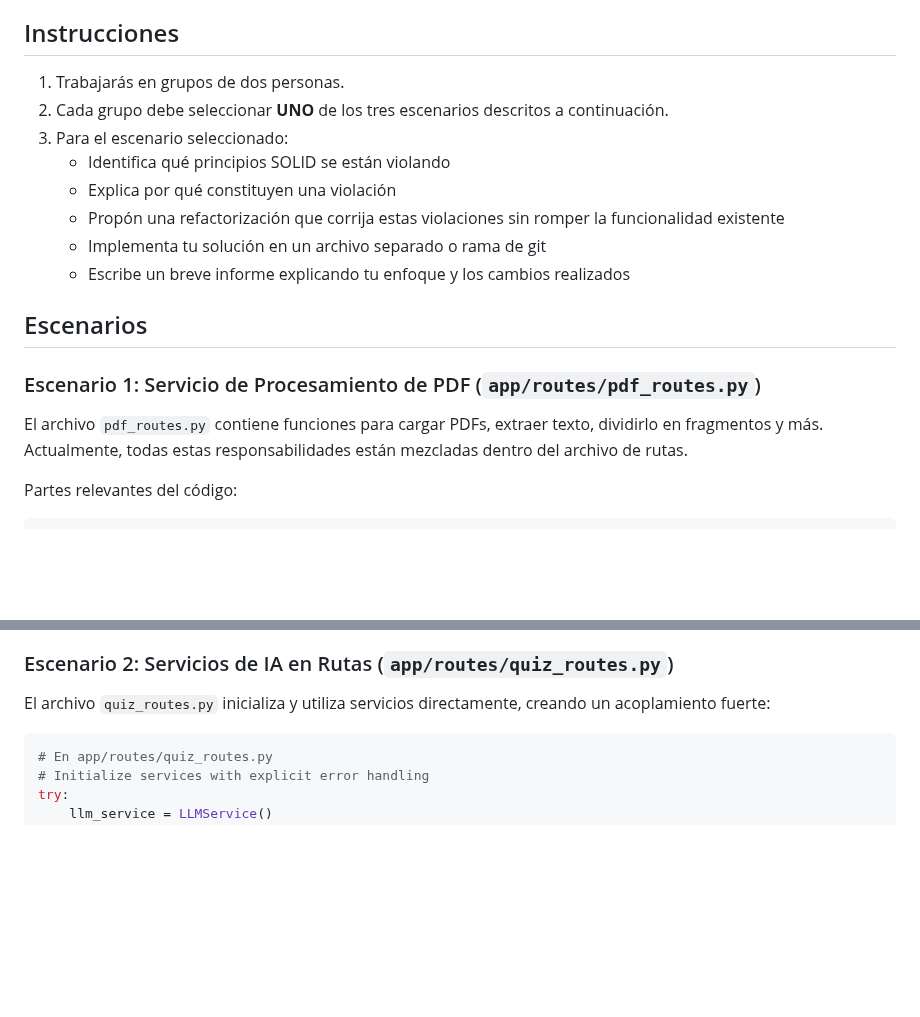
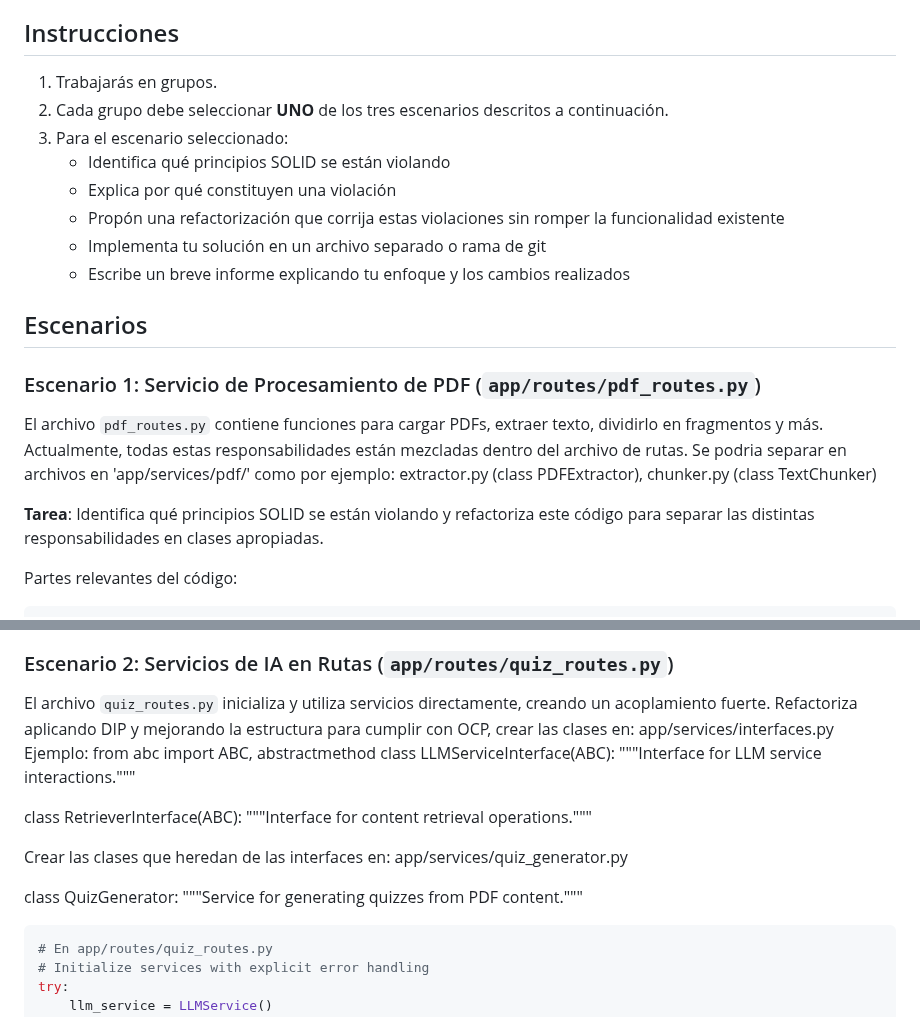
Before and after one commit to VictorCabrejos/genai-pdf-qa-bot, a Markdown page: docs/assignments/solid_principles_assignment.md, 2 parts joined by grey strips. Rendered like a GitHub page; blank space fills up the shorter version.

````diff
--- a/docs/assignments/solid_principles_assignment.md
+++ b/docs/assignments/solid_principles_assignment.md
@@ -6,7 +6,7 @@ En esta tarea, identificarás violaciones a los principios SOLID en el código a
 
 ## Instrucciones
 
-1. Trabajarás en grupos de dos personas.
+1. Trabajarás en grupos.
 2. Cada grupo debe seleccionar **UNO** de los tres escenarios descritos a continuación.
 3. Para el escenario seleccionado:
    - Identifica qué principios SOLID se están violando
@@ -19,7 +19,9 @@ En esta tarea, identificarás violaciones a los principios SOLID en el código a
 
 ### Escenario 1: Servicio de Procesamiento de PDF (`app/routes/pdf_routes.py`)
 
-El archivo `pdf_routes.py` contiene funciones para cargar PDFs, extraer texto, dividirlo en fragmentos y más. Actualmente, todas estas responsabilidades están mezcladas dentro del archivo de rutas.
+El archivo `pdf_routes.py` contiene funciones para cargar PDFs, extraer texto, dividirlo en fragmentos y más. Actualmente, todas estas responsabilidades están mezcladas dentro del archivo de rutas. Se podria separar en archivos en 'app/services/pdf/' como por ejemplo: extractor.py (class PDFExtractor), chunker.py (class TextChunker)
+
+**Tarea**: Identifica qué principios SOLID se están violando y refactoriza este código para separar las distintas responsabilidades en clases apropiadas.
 
 Partes relevantes del código:
 
@@ -144,7 +74,20 @@ async def upload_pdf(
 
 ### Escenario 2: Servicios de IA en Rutas (`app/routes/quiz_routes.py`)
 
-El archivo `quiz_routes.py` inicializa y utiliza servicios directamente, creando un acoplamiento fuerte:
+El archivo `quiz_routes.py` inicializa y utiliza servicios directamente, creando un acoplamiento fuerte.
+Refactoriza aplicando DIP y mejorando la estructura para cumplir con OCP, crear las clases en: app/services/interfaces.py
+Ejemplo:
+from abc import ABC, abstractmethod
+class LLMServiceInterface(ABC):
+    """Interface for LLM service interactions."""
+
+class RetrieverInterface(ABC):
+    """Interface for content retrieval operations."""
+
+Crear las clases que heredan de las interfaces en: app/services/quiz_generator.py
+
+class QuizGenerator:
+    """Service for generating quizzes from PDF content."""
 
 ```python
 # En app/routes/quiz_routes.py
````
Also changed, not shown: other parts of docs/assignments/solid_principles_assignment.md (+1 -73 lines).
